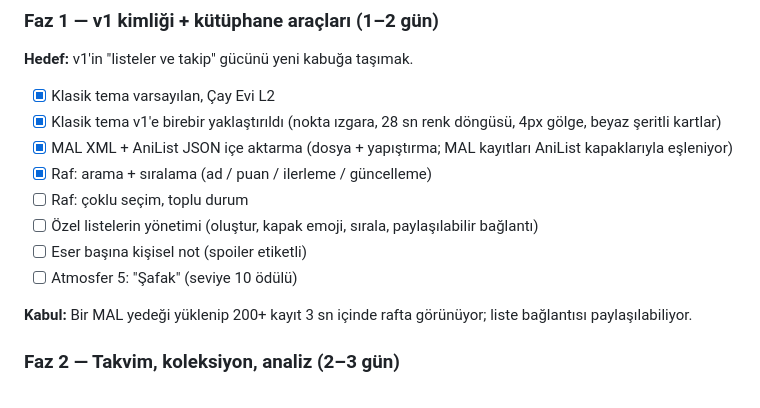
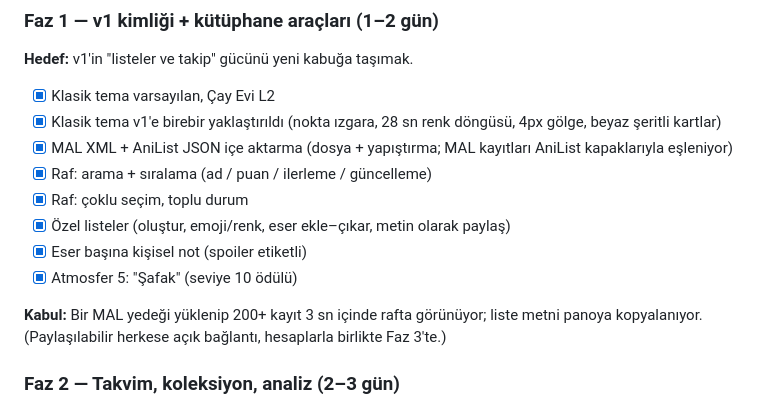
Before and after one commit to zamankatili/AniSync, a Markdown page: docs/YOL-HARITASI.md, the part around the change. Drawn GitHub-style.

```diff
--- a/docs/YOL-HARITASI.md
+++ b/docs/YOL-HARITASI.md
@@ -101,12 +101,12 @@ Beş oda, dört atmosfer, seviye mekaniği, gerçek veri, mobil düzen, yerel ka
 - [x] Klasik tema v1'e birebir yaklaştırıldı (nokta ızgara, 28 sn renk döngüsü, 4px gölge, beyaz şeritli kartlar)
 - [x] MAL XML + AniList JSON içe aktarma (dosya + yapıştırma; MAL kayıtları AniList kapaklarıyla eşleniyor)
 - [x] Raf: arama + sıralama (ad / puan / ilerleme / güncelleme)
-- [ ] Raf: çoklu seçim, toplu durum
-- [ ] Özel listelerin yönetimi (oluştur, kapak emoji, sırala, paylaşılabilir bağlantı)
-- [ ] Eser başına kişisel not (spoiler etiketli)
-- [ ] Atmosfer 5: "Şafak" (seviye 10 ödülü)
+- [x] Raf: çoklu seçim, toplu durum
+- [x] Özel listeler (oluştur, emoji/renk, eser ekle–çıkar, metin olarak paylaş)
+- [x] Eser başına kişisel not (spoiler etiketli)
+- [x] Atmosfer 5: "Şafak" (seviye 10 ödülü)
 
-**Kabul:** Bir MAL yedeği yüklenip 200+ kayıt 3 sn içinde rafta görünüyor; liste bağlantısı paylaşılabiliyor.
+**Kabul:** Bir MAL yedeği yüklenip 200+ kayıt 3 sn içinde rafta görünüyor; liste metni panoya kopyalanıyor. (Paylaşılabilir herkese açık bağlantı, hesaplarla birlikte Faz 3'te.)
 
 ### Faz 2 — Takvim, koleksiyon, analiz (2–3 gün)
 - [ ] Yayın takvimi (haftalık ızgara), "bugün" şeridi
```
Also changed, not shown: README.md (+8 -3 lines), docs/screens/listeler-mobil.jpg (added), docs/screens/safak-mobil.jpg (added), 9 other files.
